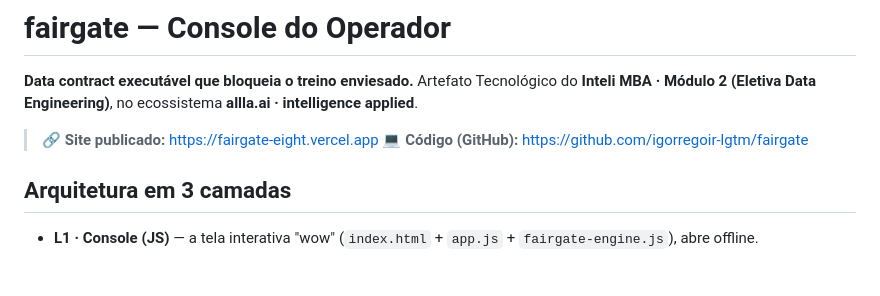
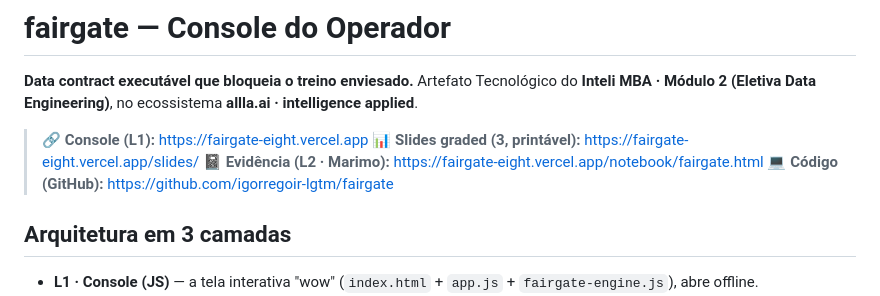
Before and after one commit to igorregoir-lgtm/fairgate, a Markdown page: README.md, the part around the change. Drawn GitHub-style; blank space fills up the shorter version.

Commit message:
docs: links do deck (/slides/) e do notebook (L2)
Agent: Claude Code

```diff
--- a/README.md
+++ b/README.md
@@ -3,7 +3,9 @@
 **Data contract executável que bloqueia o treino enviesado.** Artefato Tecnológico do
 **Inteli MBA · Módulo 2 (Eletiva Data Engineering)**, no ecossistema **allla.ai · intelligence applied**.
 
-> **🔗 Site publicado:** https://fairgate-eight.vercel.app
+> **🔗 Console (L1):** https://fairgate-eight.vercel.app
+> **📊 Slides graded (3, printável):** https://fairgate-eight.vercel.app/slides/
+> **📓 Evidência (L2 · Marimo):** https://fairgate-eight.vercel.app/notebook/fairgate.html
 > **💻 Código (GitHub):** https://github.com/igorregoir-lgtm/fairgate
 
 ## Arquitetura em 3 camadas
```
